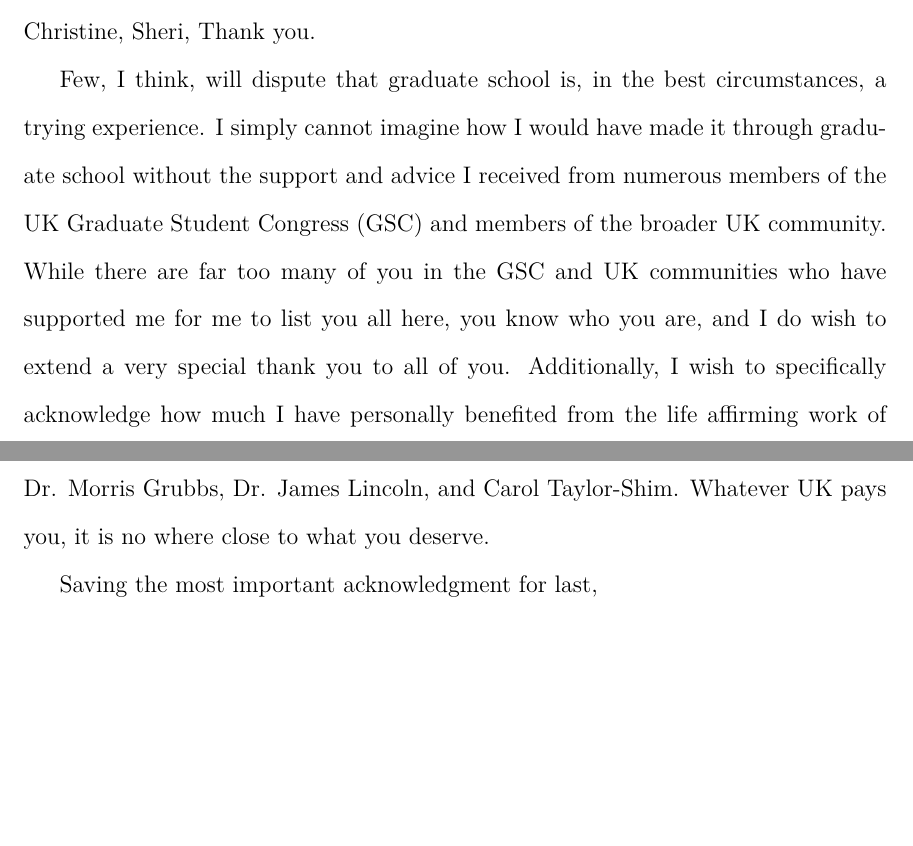
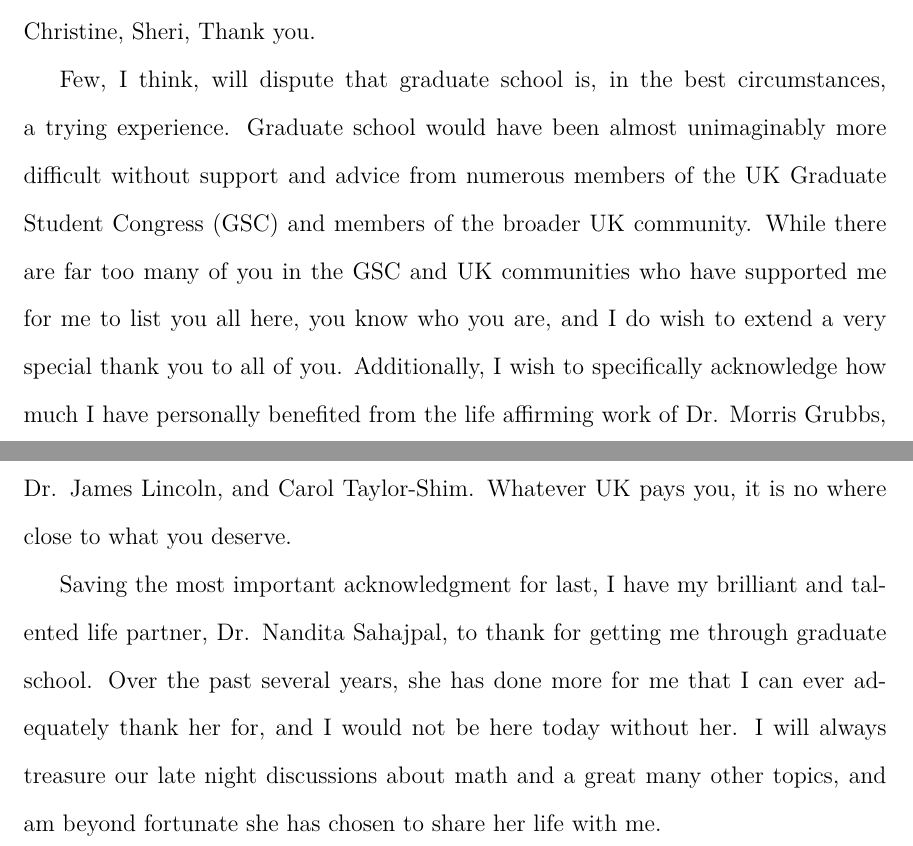
Before and after one commit to ADGC/ilw-dsm-dissertation, a LaTeX thesis (dissertation.tex): two parts of pages 5 and 6 of 149, joined at a grey line, cut so that both start at the same text, the shorter picture padded with empty space. Compiled offline with XeLaTeX.

Commit message:
added final paragraph to acknowledgment.

```diff
--- a/dissertation.tex
+++ b/dissertation.tex
@@ -117,8 +118,8 @@
 	Thank you.
 
 	Few, I think, will dispute that graduate school is, in the best circumstances,
-	a trying experience. I simply cannot imagine how I would have made it through
-	graduate school without the support and advice I received from numerous members
+	a trying experience. Graduate school would have been almost unimaginably
+	more difficult without support and advice from numerous members
 	of the UK Graduate Student Congress (GSC) and members of the
 	broader UK community. While there are far too many of you in the GSC and
 	UK communities who have supported me for me to list you all here, you know who
@@ -128,7 +129,13 @@
 	and Carol Taylor-Shim. Whatever UK pays you, it is no where close to what you
 	deserve.
 
-	Saving the most important acknowledgment for last,
+	Saving the most important acknowledgment for last, I have my brilliant and
+	talented life partner, Dr. Nandita Sahajpal, to thank for getting me through
+	graduate school. Over the past several years, she has done more for me
+	that I can ever adequately thank her for, and I would not be here today
+	without her. I will always treasure our late night discussions about math
+	and a great many other topics, and am beyond fortunate she has chosen to
+	share her life with me.
 \end{acknowledgments}
 
 \begin{KeepFromToc}
```
Also changed, not shown: Appendices/app-Symbols.tex (+4 -3 lines), dissertation.tex (3 more changed lines).
